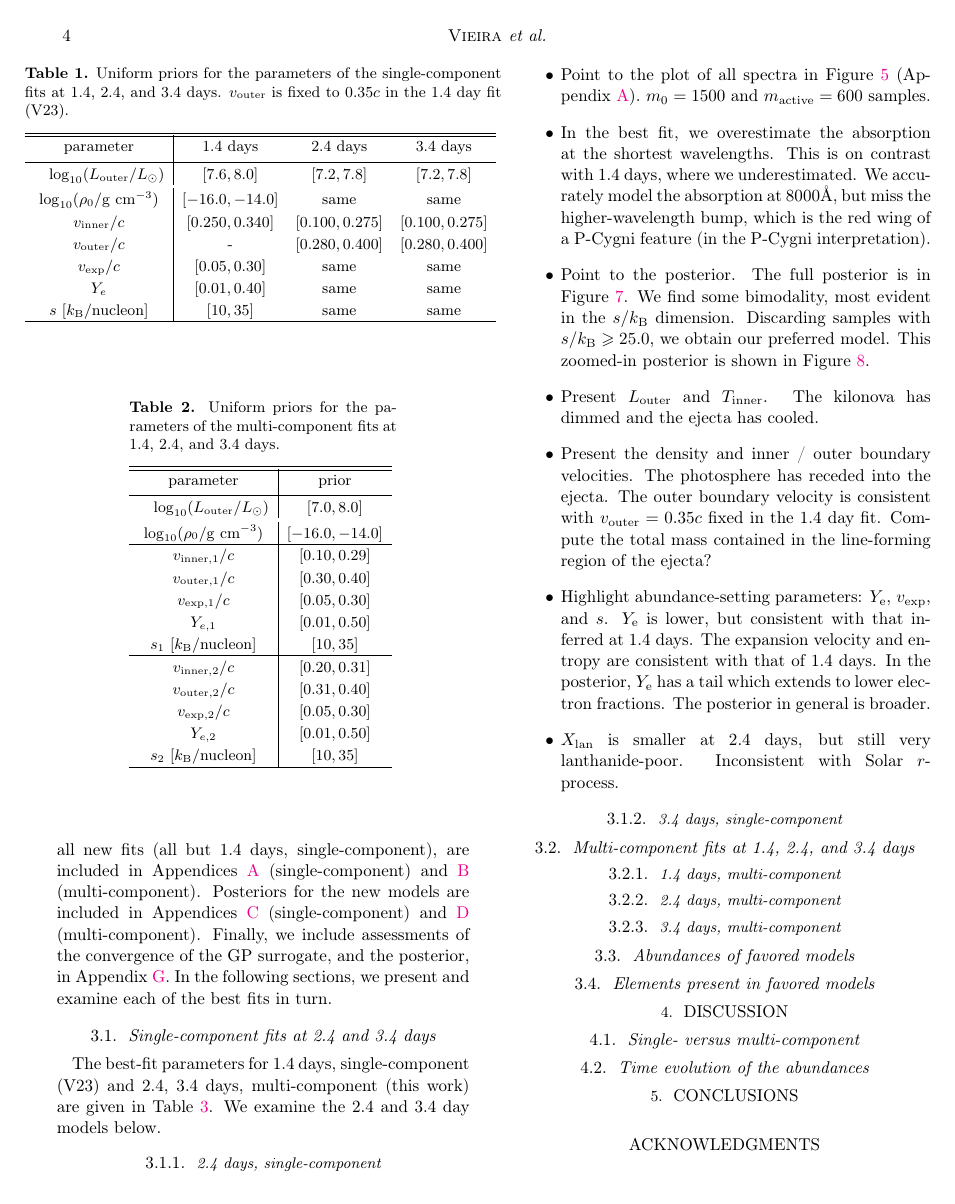
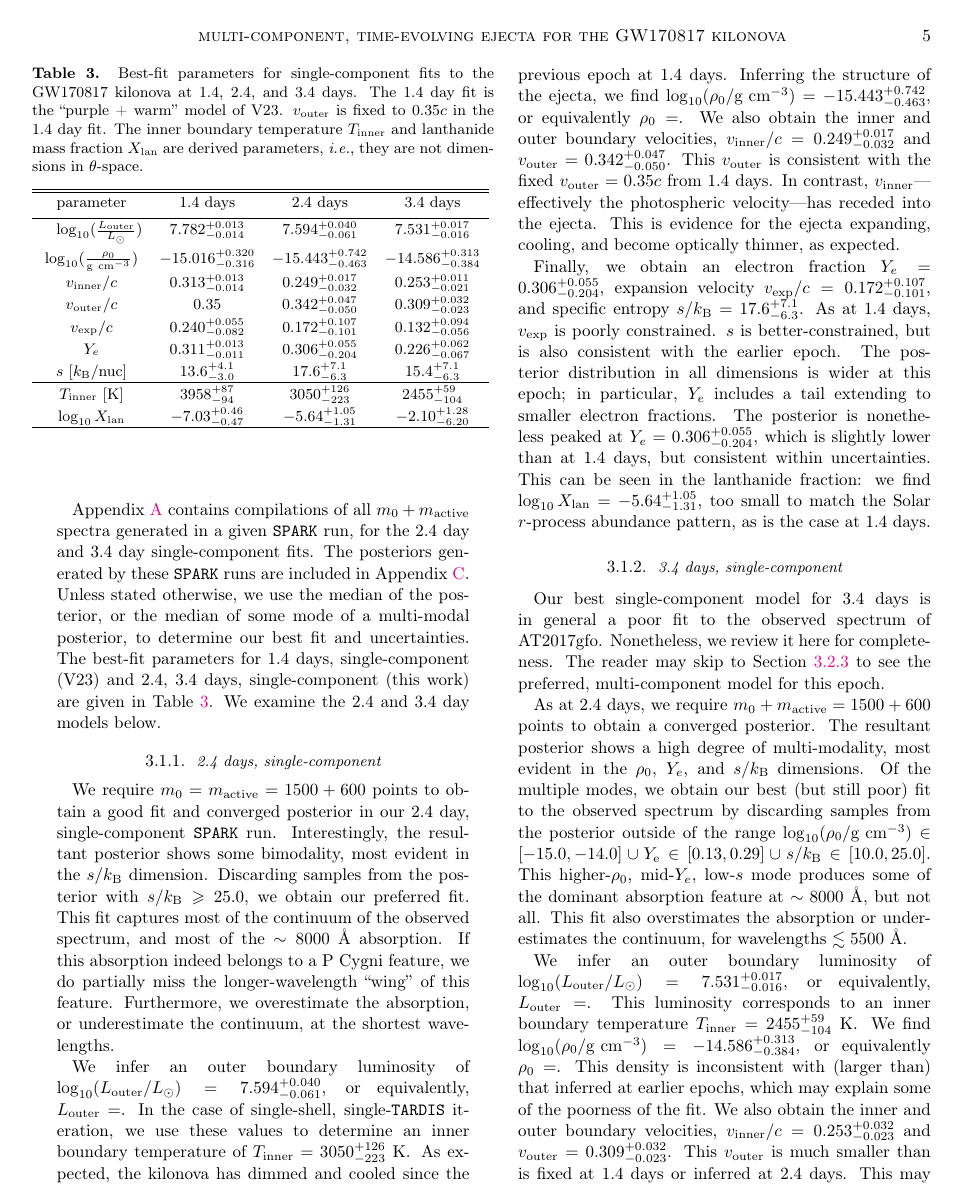
Before and after one commit to nvieira-mcgill/SPARK_2, a LaTeX paper (main.tex): page 4 of 20 before the commit and page 5 of 22 after it. Compiled offline with pdfLaTeX.

Commit message:
Updates from Overleaf

```diff
--- a/main.tex
+++ b/main.tex
@@ -274,38 +274,6 @@ $s_{2}~[k_{\mathrm{B}}/\mathrm{nucleon}]$ & $[10, 35]$ \\
 
 \section{Results}\label{sec:results}
 
-In Figure~\ref{fig:bestfits}, we compile our best-fit spectra for the GW170817 kilonova at 1.4, 2.4, and 3.4 days, for both single- and multi-component models. Compilations of all spectra which were used in training, for all new fits (all but 1.4 days, single-component), are included in Appendices~\ref{app:allspec_single} (single-component) and~\ref{app:allspec_multi} (multi-component). Posteriors for the new models are included in Appendices~\ref{app:corners_single} (single-component) and~\ref{app:corners_multi} (multi-component). Finally, we include assessments of the convergence of the GP surrogate, and the posterior, in Appendix~\ref{app:convergence}. In the following sections, we present and examine each of the best fits in turn.
-
-%%% subsection: SINGLE-COMPONENT 2.4 AND 3.4 DAY FITS
-\subsection{Single-component fits at 2.4 and 3.4 days}\label{ssc:2.4_3.4_fits}
-
-
-The best-fit parameters for 1.4 days, single-component (V23) and 2.4, 3.4 days, multi-component (this work) are given in Table~\ref{tab:bestfit_single}. We examine the 2.4 and 3.4 day models below.
-
-\subsubsection{2.4 days, single-component}\label{sssc:2.4_single}
-
-\begin{itemize}
-    \item Point to the plot of all spectra in Figure~\ref{fig:all_spec_single} (Appendix~\ref{app:allspec_single}). $m_0 = 1500$ and $m_{\mathrm{active}} = 600$ samples.
-
-    \item In the best fit, we overestimate the absorption at the shortest wavelengths. This is on contrast with 1.4 days, where we underestimated. We accurately model the absorption at 8000\AA, but miss the higher-wavelength bump, which is the red wing of a P-Cygni feature (in the P-Cygni interpretation).
-
-    \item Point to the posterior. The full posterior is in Figure~\ref{fig:corner_single_2.4}. We find some bimodality, most evident in the $s/k_{\mathrm{B}}$ dimension. Discarding samples with $s/k_{\mathrm{B}} \geqslant 25.0$, we obtain our preferred model. This zoomed-in posterior is shown in Figure~\ref{fig:corner_single_2.4_zoom}.
-
-    \item Present $L_{\mathrm{outer}}$ and $T_{\mathrm{inner}}$. The kilonova has dimmed and the ejecta has cooled.
-
-    \item Present the density and inner / outer boundary velocities. The photosphere has receded into the ejecta. The outer boundary velocity is consistent with $v_{\mathrm{outer}} = 0.35c$ fixed in the 1.4 day fit. Compute the total mass contained in the line-forming region of the ejecta?
-
-    \item Highlight abundance-setting parameters: $Y_{\mathrm{e}}$, $v_{\mathrm{exp}}$, and $s$. $Y_{\mathrm{e}}$ is lower, but consistent with that inferred at 1.4 days. The expansion velocity and entropy are consistent with that of 1.4 days. In the posterior, $Y_{\mathrm{e}}$ has a tail which extends to lower electron fractions. The posterior in general is broader.
-
-    \item $X_{\mathrm{lan}}$ is smaller at 2.4 days, but still very lanthanide-poor. Inconsistent with Solar $r$-process.
-
-
-\end{itemize}
-
-\subsubsection{3.4 days, single-component}\label{sssc:3.4_single}
-
-
-
 \begin{deluxetable}{cccc}
 \centering
 \tablecaption{Best-fit parameters for single-component fits to the GW170817 kilonova at $1.4$, $2.4$, and $3.4$~days. The $1.4$~day fit is the ``purple + warm'' model of V23. $v_{\mathrm{outer}}$ is fixed to $0.35c$ in the 1.4 day fit. The inner boundary temperature $T_{\mathrm{inner}}$ and lanthanide mass fraction $X_{\mathrm{lan}}$ are derived parameters, \ie, they are not dimensions in $\theta$-space.}
@@ -350,4 +307,47 @@ $\log_{10} X_{\mathrm{lan}}$ & ${-7.03}^{+0.46}_{-0.47}$ & $-5.64^{+1.05}_{-1.31
-\end{figure}
+%%% subsection: SINGLE-COMPONENT 2.4 AND 3.4 DAY FITS
+\subsection{Single-component fits at 2.4 and 3.4 days}\label{ssc:2.4_3.4_fits}
+
+Appendix~\ref{app:allspec_single} contains compilations of all $m_0 + m_{\mathrm{active}}$ spectra generated in a given \SPARK~run, for the 2.4 day and 3.4 day single-component fits. The posteriors generated by these \SPARK~runs are included in Appendix~\ref{app:corners_single}. Unless stated otherwise, we use the median of the posterior, or the median of some mode of a multi-modal posterior, to determine our best fit and uncertainties. The best-fit parameters for 1.4 days, single-component (V23) and 2.4, 3.4 days, single-component (this work) are given in Table~\ref{tab:bestfit_single}. We examine the 2.4 and 3.4 day models below.
+
+
+%%% subsubsection: 2.4 DAYS, SINGLE-COMPONENT
+\subsubsection{2.4 days, single-component}\label{sssc:2.4_single}
+
+We require $m_0 = m_{\mathrm{active}} = 1500 + 600$ points to obtain a good fit and converged posterior in our 2.4 day, single-component \SPARK~run. Interestingly, the resultant posterior shows some bimodality, most evident in the $s/k_{\mathrm{B}}$ dimension. Discarding samples from the posterior with $s/k_{\mathrm{B}} \geqslant 25.0$, we obtain our preferred fit. This fit captures most of the continuum of the observed spectrum, and most of the $\sim8000$~\AA~absorption. If this absorption indeed belongs to a P Cygni feature, we do partially miss the longer-wavelength ``wing'' of this feature. Furthermore, we overestimate the absorption, or underestimate the continuum, at the shortest wavelengths.
+
+We infer an outer boundary luminosity of $\log_{10} (L_{\mathrm{outer}}/L_{\odot}) = 7.594^{+0.040}_{-0.061}$, or equivalently, $L_{\mathrm{outer}} = $. In the case of single-shell, single-\TARDIS~iteration, we use these values to determine an inner boundary temperature of $T_{\mathrm{inner}} = 3050^{+126}_{-223}~\mathrm{K}$. As expected, the kilonova has dimmed and cooled since the previous epoch at 1.4 days. Inferring the structure of the ejecta, we find $\log_{10} (\rho_0 / \mathrm{g~cm^{-3}}) = -15.443^{+0.742}_{-0.463}$, or equivalently $\rho_0 = $. We also obtain the inner and outer boundary velocities, $v_{\mathrm{inner}}/c = 0.249^{+0.017}_{-0.032}$ and $v_{\mathrm{outer}} = 0.342^{+0.047}_{-0.050}$. This $v_{\mathrm{outer}}$ is consistent with the fixed $v_{\mathrm{outer}} = 0.35c$ from 1.4 days. In contrast, $v_{\mathrm{inner}}$---effectively the photospheric velocity---has receded into the ejecta. This is evidence for the ejecta expanding, cooling, and become optically thinner, as expected.
+
+Finally, we obtain an electron fraction $Y_e = 0.306^{+0.055}_{-0.204}$, expansion velocity $v_{\mathrm{exp}}/c = 0.172^{+0.107}_{-0.101}$, and specific entropy $s/k_{\mathrm{B}} = 17.6^{+7.1}_{-6.3}$. As at 1.4 days, $v_{\mathrm{exp}}$ is poorly constrained. $s$ is better-constrained, but is also consistent with the earlier epoch. The posterior distribution in all dimensions is wider at this epoch; in particular, $Y_e$ includes a tail extending to smaller electron fractions. The posterior is nonetheless peaked at $Y_e = 0.306^{+0.055}_{-0.204}$, which is slightly lower than at 1.4 days, but consistent within uncertainties. This can be seen in the lanthanide fraction: we find $\log_{10} X_{\mathrm{lan}} = -5.64^{+1.05}_{-1.31}$, too small to match the Solar $r$-process abundance pattern, as is the case at 1.4 days.
+
+% \begin{itemize}
+%     \item Point to the plot of all spectra in Figure~\ref{fig:all_spec_single} (Appendix~\ref{app:allspec_single}). $m_0 = 1500$ and $m_{\mathrm{active}} = 600$ samples.
+
+%     \item In the best fit, we overestimate the absorption at the shortest wavelengths. This is on contrast with 1.4 days, where we underestimated. We accurately model the absorption at 8000\AA, but miss the higher-wavelength bump, which is the red wing of a P-Cygni feature (in the P-Cygni interpretation).
+
+%     \item Point to the posterior. The full posterior is in Figure~\ref{fig:corner_single_2.4}. We find some bimodality, most evident in the $s/k_{\mathrm{B}}$ dimension. Discarding samples with $s/k_{\mathrm{B}} \geqslant 25.0$, we obtain our preferred model. This zoomed-in posterior is shown in Figure~\ref{fig:corner_single_2.4_zoom}.
+
+%     \item Present $L_{\mathrm{outer}}$ and $T_{\mathrm{inner}}$. The kilonova has dimmed and the ejecta has cooled.
+
+%     \item Present the density and inner / outer boundary velocities. The photosphere has receded into the ejecta. The outer boundary velocity is consistent with $v_{\mathrm{outer}} = 0.35c$ fixed in the 1.4 day fit. Compute the total mass contained in the line-forming region of the ejecta?
+
+%     \item Highlight abundance-setting parameters: $Y_{\mathrm{e}}$, $v_{\mathrm{exp}}$, and $s$. $Y_{\mathrm{e}}$ is lower, but consistent with that inferred at 1.4 days. The expansion velocity and entropy are consistent with that of 1.4 days. In the posterior, $Y_{\mathrm{e}}$ has a tail which extends to lower electron fractions. The posterior in general is broader.
+
+%     \item $X_{\mathrm{lan}}$ is smaller at 2.4 days, but still very lanthanide-poor. Inconsistent with Solar $r$-process.
+
+% \end{itemize}
+
+
+%%% subsubsection: 3.4 DAYS, SINGLE-COMPONENT
+\subsubsection{3.4 days, single-component}\label{sssc:3.4_single}
+
+Our best single-component model for 3.4 days is in general a poor fit to the observed spectrum of AT2017gfo. Nonetheless, we review it here for completeness. The reader may skip to Section~\ref{sssc:3.4_multi} to see the preferred, multi-component model for this epoch.
+
+As at 2.4 days, we require $m_0 + m_{\mathrm{active}} = 1500 + 600$ points to obtain a converged posterior. The resultant posterior shows a high degree of multi-modality, most evident in the $\rho_0$, $Y_e$, and $s / k_{\mathrm{B}}$ dimensions. Of the multiple modes, we obtain our best (but still poor) fit to the observed spectrum by discarding samples from the posterior outside of the range $\log_{10}(\rho_0 / \mathrm{g~cm^{-3}}) \in [-15.0, -14.0] \cup Y_{\mathrm{e}} \in [0.13, 0.29] \cup s/k_{\mathrm{B}} \in [10.0, 25.0]$. This higher-$\rho_0$, mid-$Y_e$, low-$s$ mode produces some of the dominant absorption feature at $\sim8000$ \AA, but not all. This fit also overstimates the absorption or underestimates the continuum, for wavelengths $\lesssim 5500$ \AA.
+
+We infer an outer boundary luminosity of $\log_{10} (L_{\mathrm{outer}}/L_{\odot}) = 7.531^{+0.017}_{-0.016}$, or equivalently, $L_{\mathrm{outer}} = $. This luminosity corresponds to an inner boundary temperature $T_{\mathrm{inner}} = 2455^{+59}_{-104}~\mathrm{K}$. We find $\log_{10} (\rho_0 / \mathrm{g~cm^{-3}}) = -14.586^{+0.313}_{-0.384}$, or equivalently $\rho_0 = $. This density is inconsistent with (larger than) that inferred at earlier epochs, which may explain some of the poorness of the fit. We also obtain the inner and outer boundary velocities, $v_{\mathrm{inner}}/c = 0.253^{+0.032}_{-0.023}$ and $v_{\mathrm{outer}} = 0.309^{+0.032}_{-0.023}$. This $v_{\mathrm{outer}}$ is much smaller than is fixed at 1.4 days or inferred at 2.4 days. This may explain the insufficient absorption at $\sim8000$ \AA, if the photon packets are not interacting with enough matter to be absorbed in large numbers before escaping the ejecta.
+
+Finally, we find an electron fraction $Y_e = 0.226^{+0.062}_{-0.067}$, expansion velocity $v_{\mathrm{exp}}/c = 0.132^{+0.094}_{-0.056}$, and specific entropy $s/k_{\mathrm{B}} = 15.4^{+7.2}_{-3.1}$ at this epoch. $v_{\mathrm{exp}}$ is once again poorly constrained, and $s$ is once again consistent with earlier epochs. In contrast, $Y_e$ is lower and inconsistent with both previous epochs. Interestingly, despite the lower $Y_e$, the abundance of Sr---which has been identified as the source of the $\sim 8000$ \AA~absorption---is within a factor of $1$\% that of our single-component model at 1.4 days, and only $\sim 25$\% larger than that of our single-component model at 2.4 days. This suggests that the shortcomings of this model may be due to the differing densities and velocity structures, rather than the abundance-setting parameters.
+
 
 
 
```
Also changed, not shown: main.tex (39 more changed lines).
